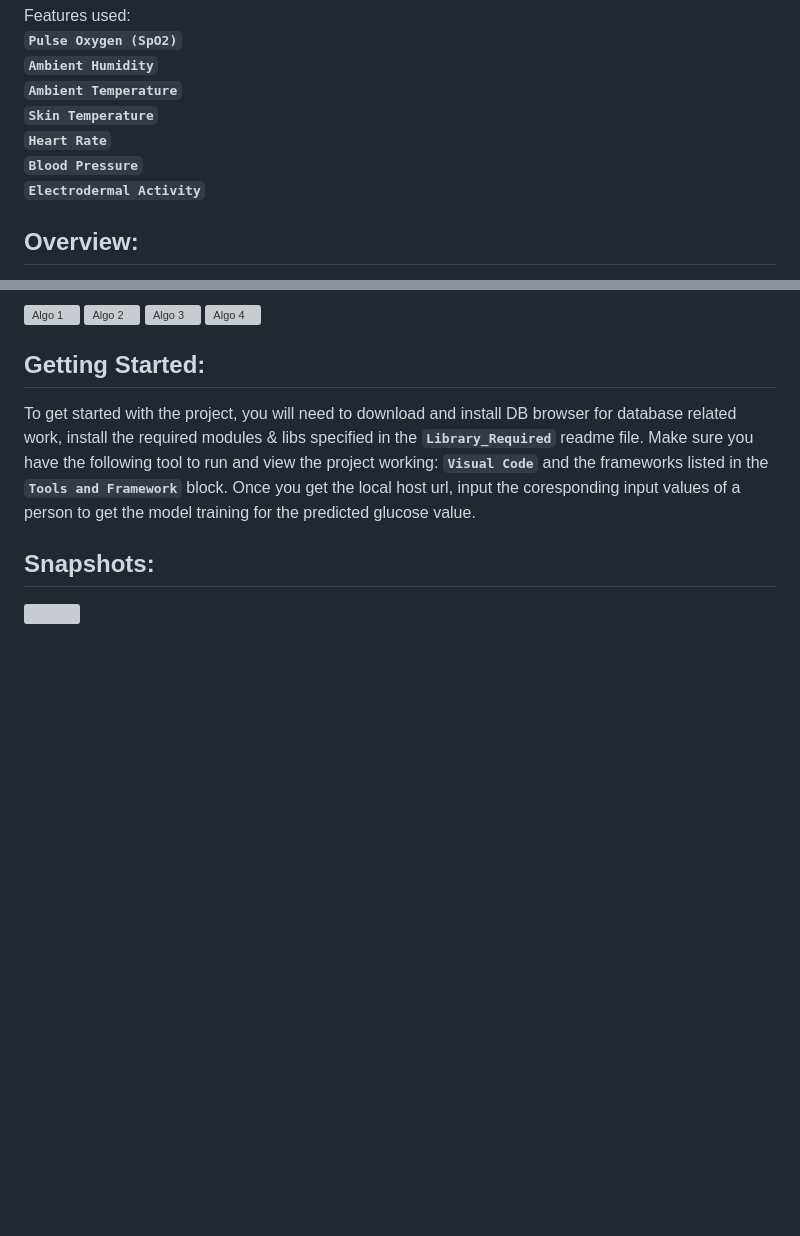
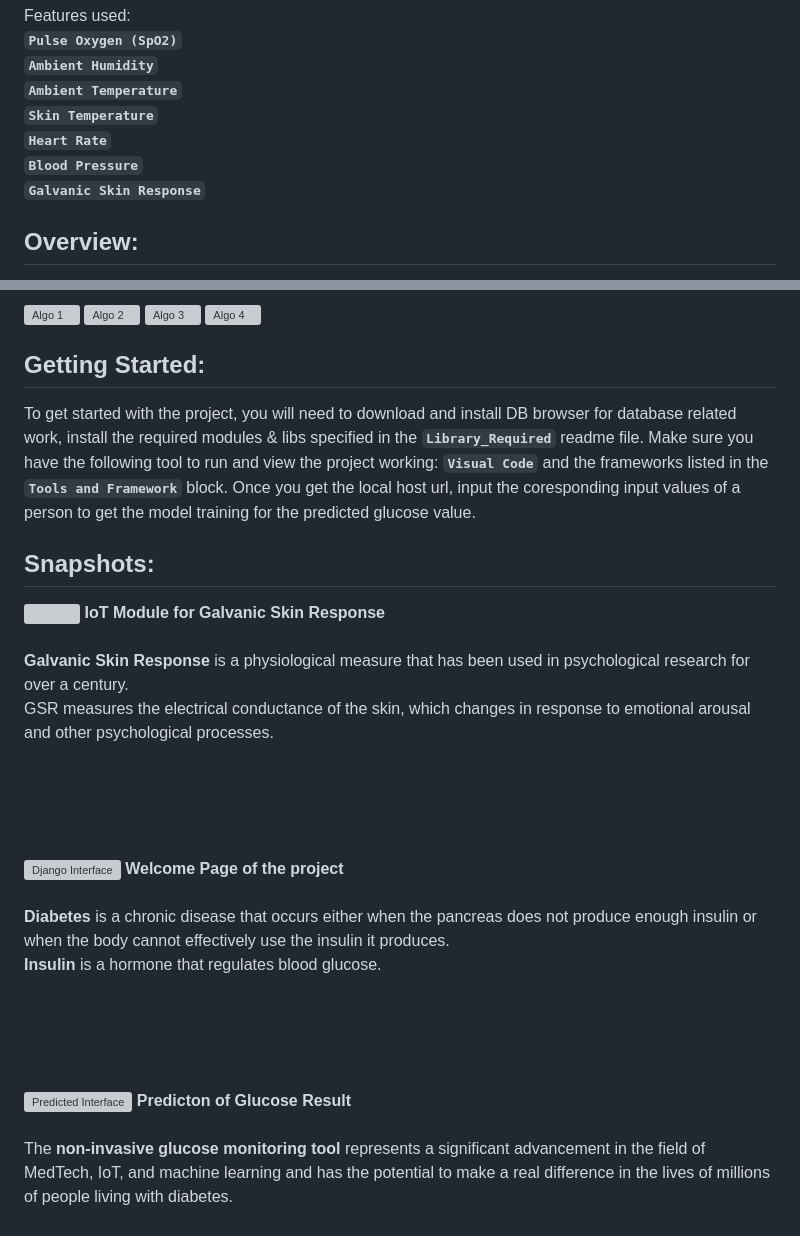
Before and after one commit to Thunderclap-ui/Non-Invasive_Glucose_Monitoring_Tool, a Markdown page: README.md, 2 parts joined by grey strips. Drawn GitHub-style; blank space fills up the shorter version; grey boxes are pictures that could not be loaded.

```diff
--- a/README.md
+++ b/README.md
@@ -11,7 +11,7 @@ Features used:<br>
   **`Skin Temperature`**<br>
   **`Heart Rate`**<br>
   **`Blood Pressure`**<br>
-  **`Electrodermal Activity`**<br>
+  **`Galvanic Skin Response`**<br>
 
 ## Overview:
 The project objectives that are being resolved are:
@@ -61,6 +61,24 @@ To get started with the project, you will need to download and install DB browse
 Make sure you have the following tool to run and view the project working: **`Visual Code`** and the frameworks listed in the **`Tools and Framework`** block. Once you get the local host url, input the coresponding input values of a person to get the model training for the predicted glucose value.
 
 ## Snapshots:
-<p align="left">
-  <img src="https://github.com/Thunderclap-ui/Non-Invasive_Glucose_Monitoring_Tool/assets/68047912/c0e3c9aa-8566-4fb3-a517-2cf246e3f512"/>
+<p>
+  <img align="left" width="450" heigth="100" src="https://github.com/Thunderclap-ui/Non-Invasive_Glucose_Monitoring_Tool/assets/68047912/c0e3c9aa-8566-4fb3-a517-2cf246e3f512"/>
+    <strong> IoT Module for Galvanic Skin Response </strong> <br> <br>
+    <strong> Galvanic Skin Response </strong> is a physiological measure that has been used in psychological research for over a century.<br>
+    GSR measures the electrical conductance of the skin, which changes in response to emotional arousal and other psychological processes.
 </p>
+<br> <br> <br> <br>
+<p>
+  <img align="right" alt="Django Interface" title="Home Page" width="480" heigth="100" src="https://github.com/Thunderclap-ui/Non-Invasive_Glucose_Monitoring_Tool/assets/68047912/3a92c346-a8b1-46cf-bd99-e3babb47e0af"/>
+    <strong> Welcome Page of the project </strong> <br> <br>
+    <strong> Diabetes </strong> is a chronic disease that occurs either when the pancreas does not produce enough insulin or when the body cannot effectively use the insulin it produces. <br>
+    <strong> Insulin </strong> is a hormone that regulates blood glucose.
+</p>
+<br> <br> <br> <br>
+<p>
+  <img align="left" alt="Predicted Interface" title="Input Page" width="450" heigth="100" src="https://github.com/Thunderclap-ui/Non-Invasive_Glucose_Monitoring_Tool/assets/68047912/19f9af9a-7e84-4d59-85ed-91c7793dbed2"/>
+    <strong> Predicton of Glucose Result </strong> <br> <br>
+    The <strong> non-invasive glucose monitoring tool </strong> represents a significant advancement in the field of MedTech, IoT, and machine learning and has the potential to make a real difference in the lives of millions of people living with diabetes. <br>
+</p>
+<br> <br> <br>
+
```
Also changed, not shown: other parts of README.md (+23 -0 lines).
